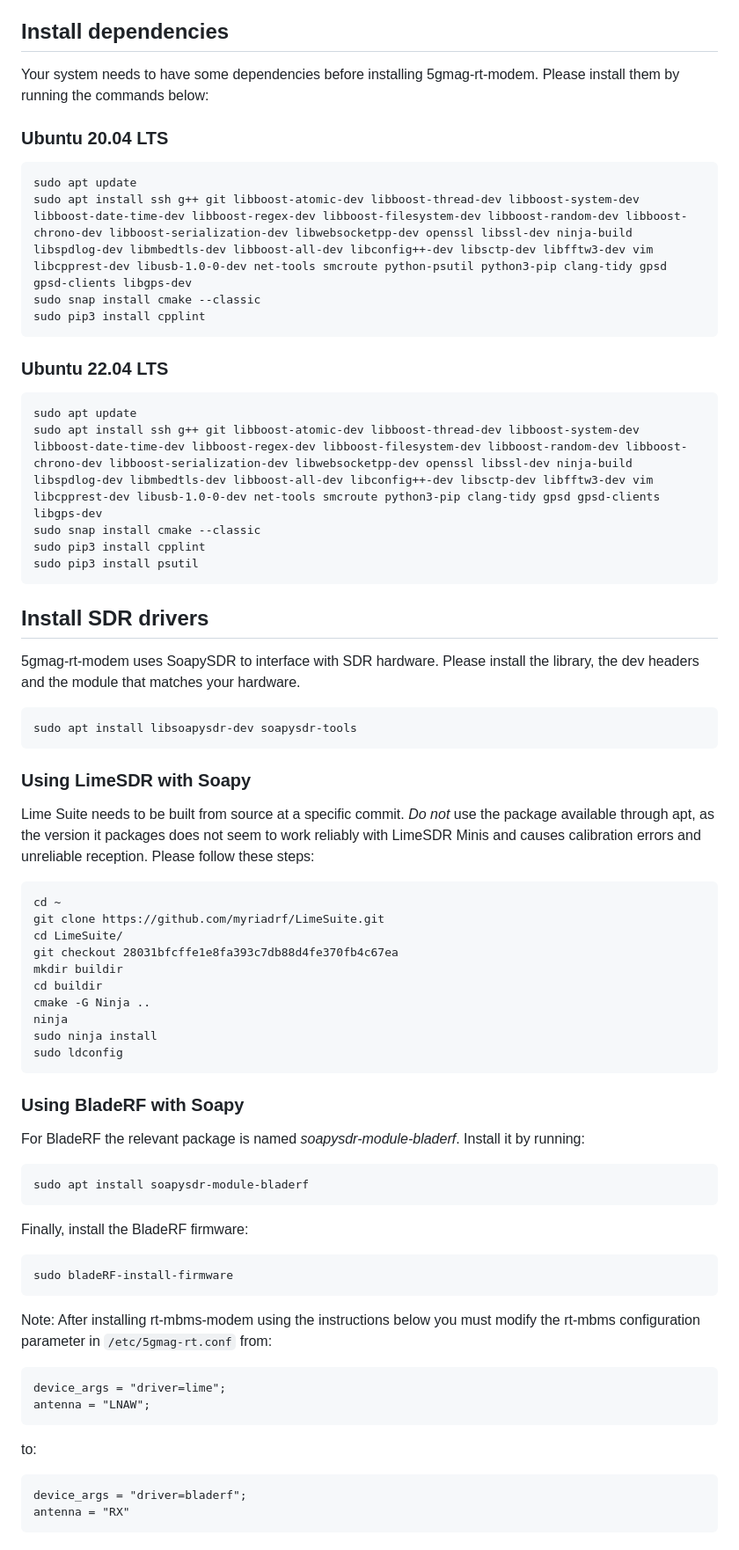
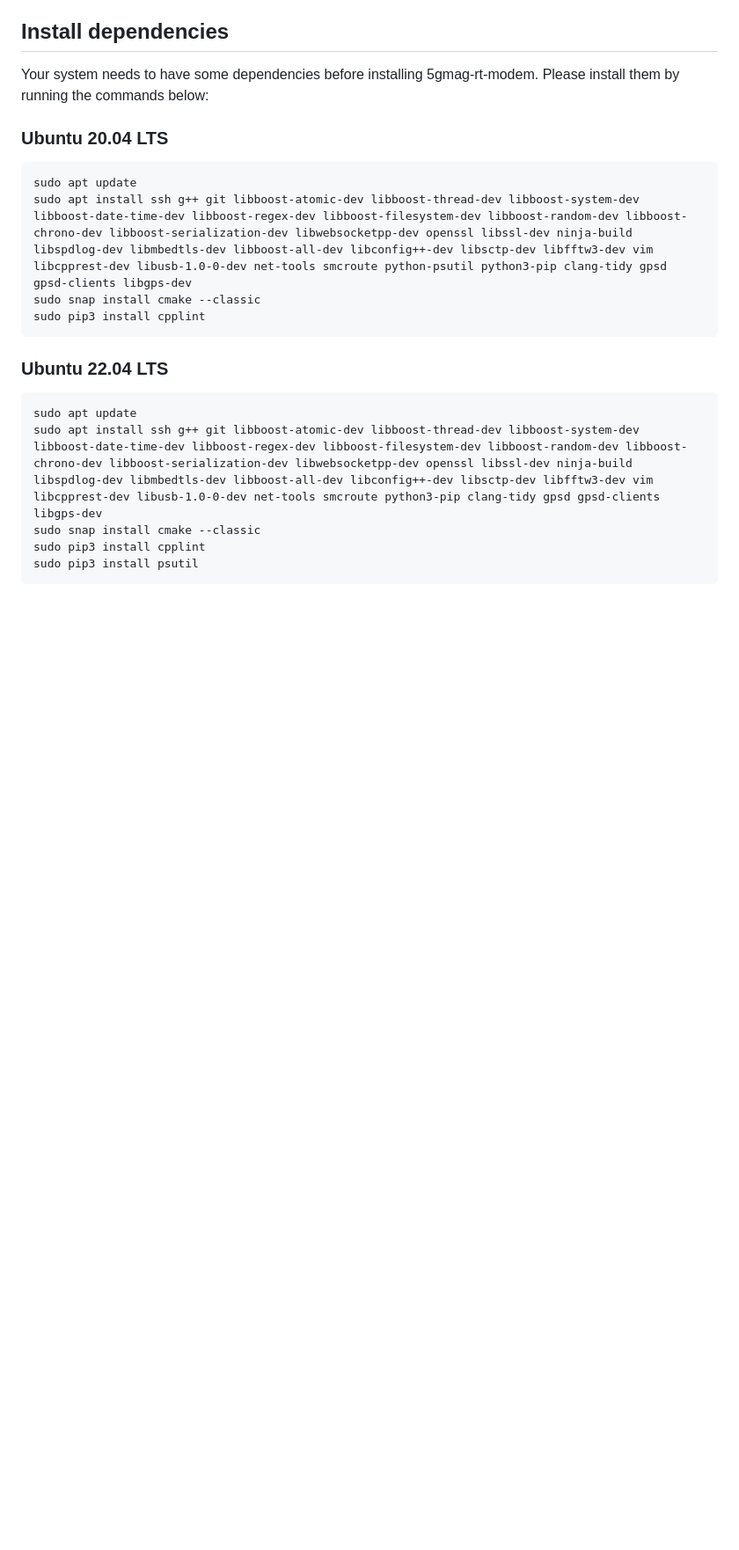
Before and after one commit to 5G-MAG/rt-mbms-modem, a Markdown page: README.md, the part around one of its changes. Shown at 88% size. GitHub-like rendering; blank space fills up the shorter version.

`````diff
--- a/README.md
+++ b/README.md
@@ -63,50 +63,3 @@ sudo apt install ssh g++ git libboost-atomic-dev libboost-thread-dev libboost-sy
 sudo snap install cmake --classic
 sudo pip3 install cpplint
 sudo pip3 install psutil
-````
-
-## Install SDR drivers
-
-5gmag-rt-modem uses SoapySDR to interface with SDR hardware. Please install the library, the dev headers and the module that matches your hardware.
-````
-sudo apt install libsoapysdr-dev soapysdr-tools
-````
-
-### Using LimeSDR with Soapy
-
-Lime Suite needs to be built from source at a specific commit. *Do not* use the package available through apt, as the version it packages does not seem to work reliably with LimeSDR Minis and causes calibration errors and unreliable reception. Please follow these steps:
-
-````
-cd ~
-git clone https://github.com/myriadrf/LimeSuite.git
-cd LimeSuite/
-git checkout 28031bfcffe1e8fa393c7db88d4fe370fb4c67ea
-mkdir buildir
-cd buildir
-cmake -G Ninja ..
-ninja
-sudo ninja install
-sudo ldconfig
-````
-
-### Using BladeRF with Soapy
-For BladeRF the relevant package is named *soapysdr-module-bladerf*. Install it by running:
-````
-sudo apt install soapysdr-module-bladerf
-````
-Finally, install the BladeRF firmware:
-````
-sudo bladeRF-install-firmware
-````
-
-Note: After installing rt-mbms-modem using the instructions below you must modify the rt-mbms configuration parameter in `/etc/5gmag-rt.conf` from:
-```
-device_args = "driver=lime";
-antenna = "LNAW";
-```
-to:
-```
-device_args = "driver=bladerf";
-antenna = "RX"
-```
-
`````
Also changed, not shown: other parts of README.md (+3 -119 lines).
